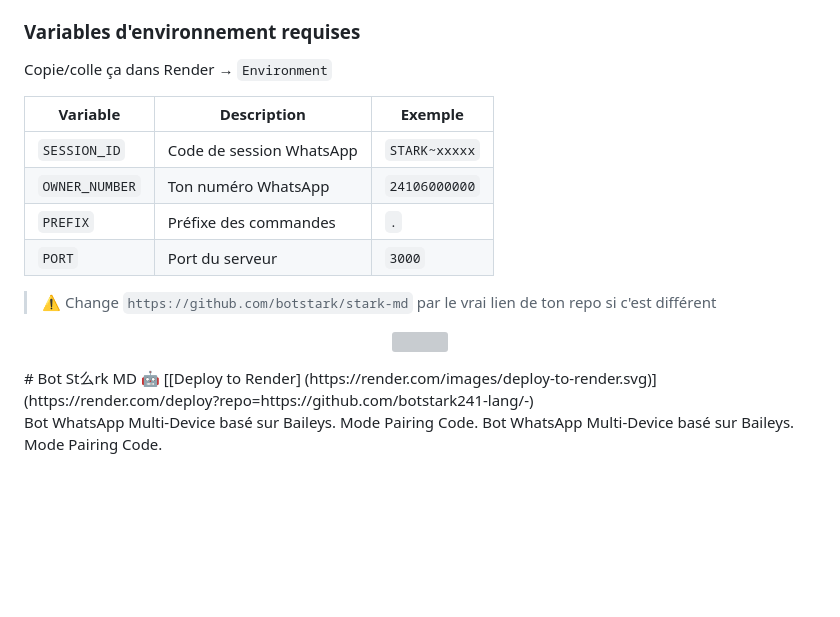
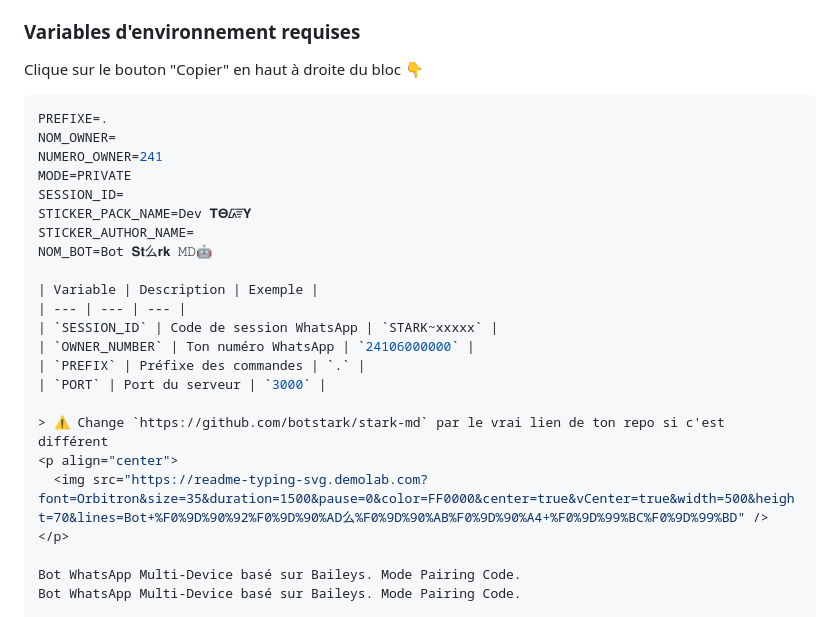
Before and after one commit to botstark241-lang/-, a Markdown page: README.md, the part around the change. Rendered like a GitHub page; blank space fills up the shorter version; grey boxes are pictures that could not be loaded.

````diff
--- a/README.md
+++ b/README.md
@@ -19,7 +19,17 @@
 4. **Clique `Deploy`**
 
 ### **Variables d'environnement requises**
-Copie/colle ça dans Render → `Environment`
+Clique sur le bouton "Copier" en haut à droite du bloc 👇
+
+```env
+PREFIXE=.
+NOM_OWNER=
+NUMERO_OWNER=241
+MODE=PRIVATE
+SESSION_ID=
+STICKER_PACK_NAME=Dev 𝐓𝚯᳆𝐘
+STICKER_AUTHOR_NAME=
+NOM_BOT=Bot 𝐒𝐭么𝐫𝐤 𝙼𝙳🤖
 
 | Variable | Description | Exemple |
 | --- | --- | --- |
@@ -31,8 +41,7 @@ Copie/colle ça dans Render → `Environment`
 > ⚠️ Change `https://github.com/botstark/stark-md` par le vrai lien de ton repo si c'est différent
 <p align="center">
   <img src="https://readme-typing-svg.demolab.com?font=Orbitron&size=35&duration=1500&pause=0&color=FF0000&center=true&vCenter=true&width=500&height=70&lines=Bot+%F0%9D%90%92%F0%9D%90%AD么%F0%9D%90%AB%F0%9D%90%A4+%F0%9D%99%BC%F0%9D%99%BD" />
-</p># Bot St么rk MD 🤖
-[[Deploy to Render] (https://render.com/images/deploy-to-render.svg)](https://render.com/deploy?repo=https://github.com/botstark241-lang/-)
+</p>
 
 Bot WhatsApp Multi-Device basé sur Baileys. Mode Pairing Code.
 Bot WhatsApp Multi-Device basé sur Baileys. Mode Pairing Code.
````
